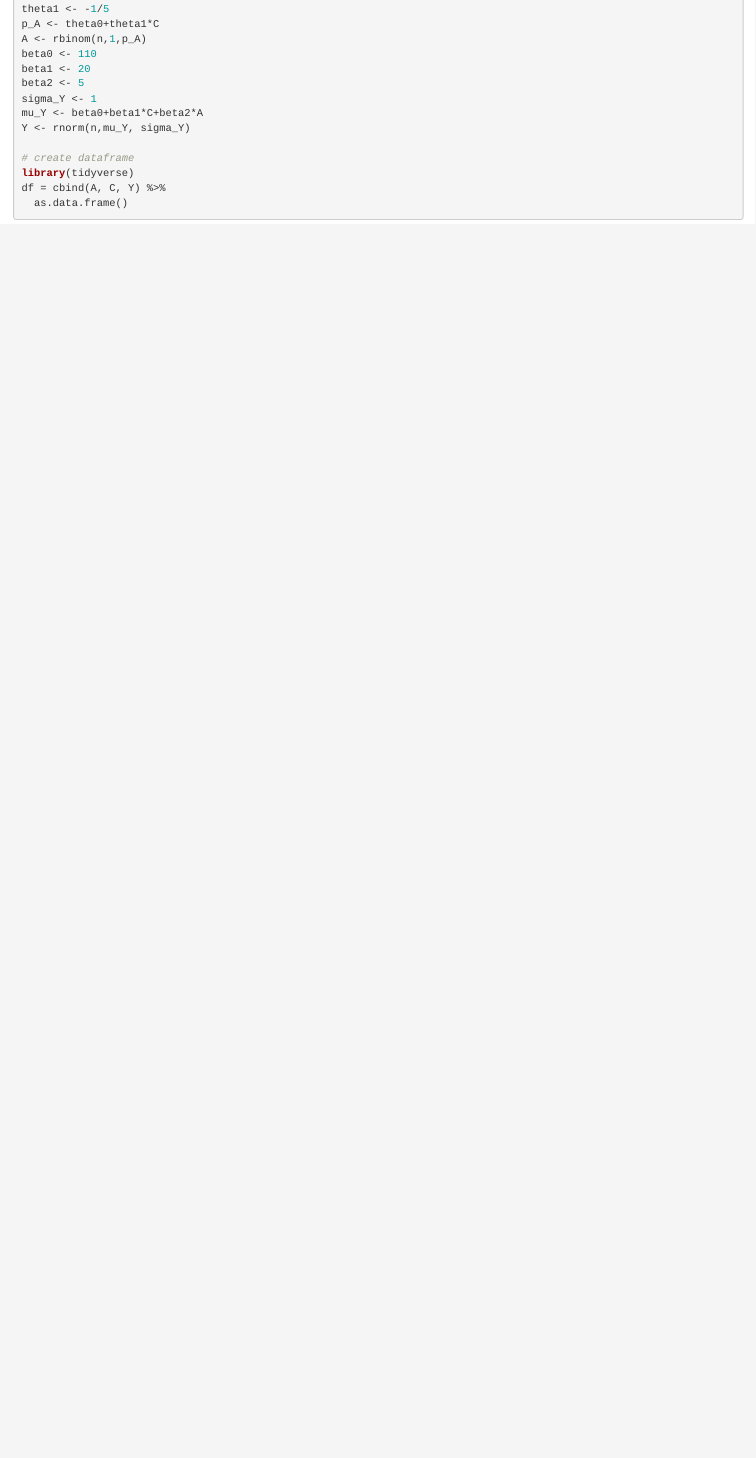
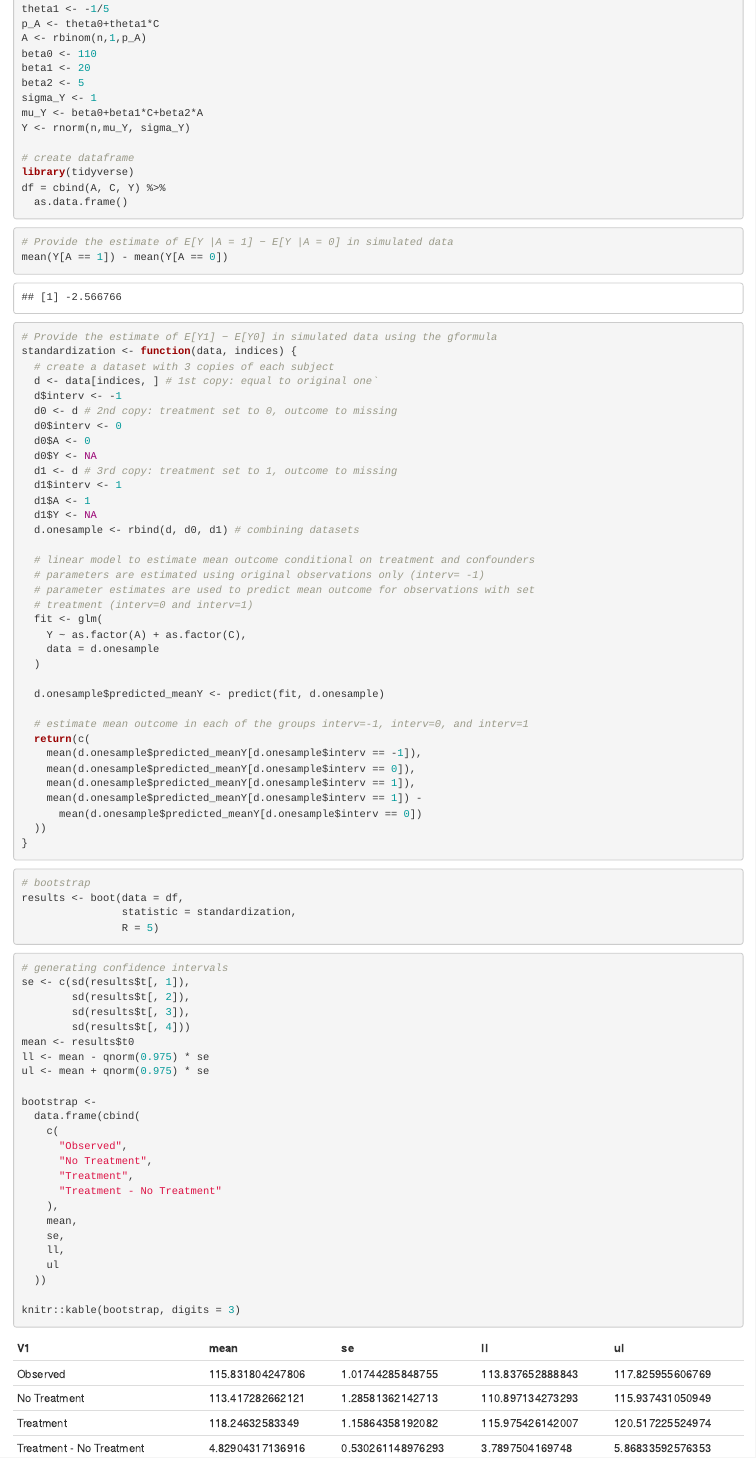
Before and after one commit to RuilianZ/causal_inference, an R Markdown document (P8122_hw3_rz2570.Rmd): the page in a window 1100 px wide, from 520 px down before the commit and from 570 px down after it, so that both start at the same text. Rendered offline with R 4.5, knitr and Pandoc, with nearby package versions.

Commit message:
finish hw3

````diff
--- a/P8122_hw3_rz2570.Rmd
+++ b/P8122_hw3_rz2570.Rmd
@@ -31,3 +32,83 @@ library(tidyverse)
 df = cbind(A, C, Y) %>%
   as.data.frame()
 ```
+
+```{r}
+# Provide the estimate of E[Y |A = 1] − E[Y |A = 0] in simulated data
+mean(Y[A == 1]) - mean(Y[A == 0])
+```
+
+
+```{r}
+# Provide the estimate of E[Y1] − E[Y0] in simulated data using the gformula
+standardization <- function(data, indices) {
+  # create a dataset with 3 copies of each subject
+  d <- data[indices, ] # 1st copy: equal to original one`
+  d$interv <- -1
+  d0 <- d # 2nd copy: treatment set to 0, outcome to missing
+  d0$interv <- 0
+  d0$A <- 0
+  d0$Y <- NA
+  d1 <- d # 3rd copy: treatment set to 1, outcome to missing
+  d1$interv <- 1
+  d1$A <- 1
+  d1$Y <- NA
+  d.onesample <- rbind(d, d0, d1) # combining datasets
+
+  # linear model to estimate mean outcome conditional on treatment and confounders
+  # parameters are estimated using original observations only (interv= -1)
+  # parameter estimates are used to predict mean outcome for observations with set
+  # treatment (interv=0 and interv=1)
+  fit <- glm(
+    Y ~ as.factor(A) + as.factor(C),
+    data = d.onesample
+  )
+
+  d.onesample$predicted_meanY <- predict(fit, d.onesample)
+
+  # estimate mean outcome in each of the groups interv=-1, interv=0, and interv=1
+  return(c(
+    mean(d.onesample$predicted_meanY[d.onesample$interv == -1]),
+    mean(d.onesample$predicted_meanY[d.onesample$interv == 0]),
+    mean(d.onesample$predicted_meanY[d.onesample$interv == 1]),
+    mean(d.onesample$predicted_meanY[d.onesample$interv == 1]) -
+      mean(d.onesample$predicted_meanY[d.onesample$interv == 0])
+  ))
+}
+```
+
+
+```{r}
+# bootstrap
+results <- boot(data = df,
+                statistic = standardization,
+                R = 5)
+```
+
+
+```{r}
+# generating confidence intervals
+se <- c(sd(results$t[, 1]),
+        sd(results$t[, 2]),
+        sd(results$t[, 3]),
+        sd(results$t[, 4]))
+mean <- results$t0
+ll <- mean - qnorm(0.975) * se
+ul <- mean + qnorm(0.975) * se
+
+bootstrap <-
+  data.frame(cbind(
+    c(
+      "Observed",
+      "No Treatment",
+      "Treatment",
+      "Treatment - No Treatment"
+    ),
+    mean,
+    se,
+    ll,
+    ul
+  ))
+
+knitr::kable(bootstrap, digits = 3)
+```
````
Also changed, not shown: P8122_hw3_rz2570.html (added), hw3/HW3_P8122_2022_rz2570.pdf (added), hw3/code_hw3.R (line endings or trailing spaces), P8122_hw3_rz2570.Rmd (1 more changed lines), 2 other files.
